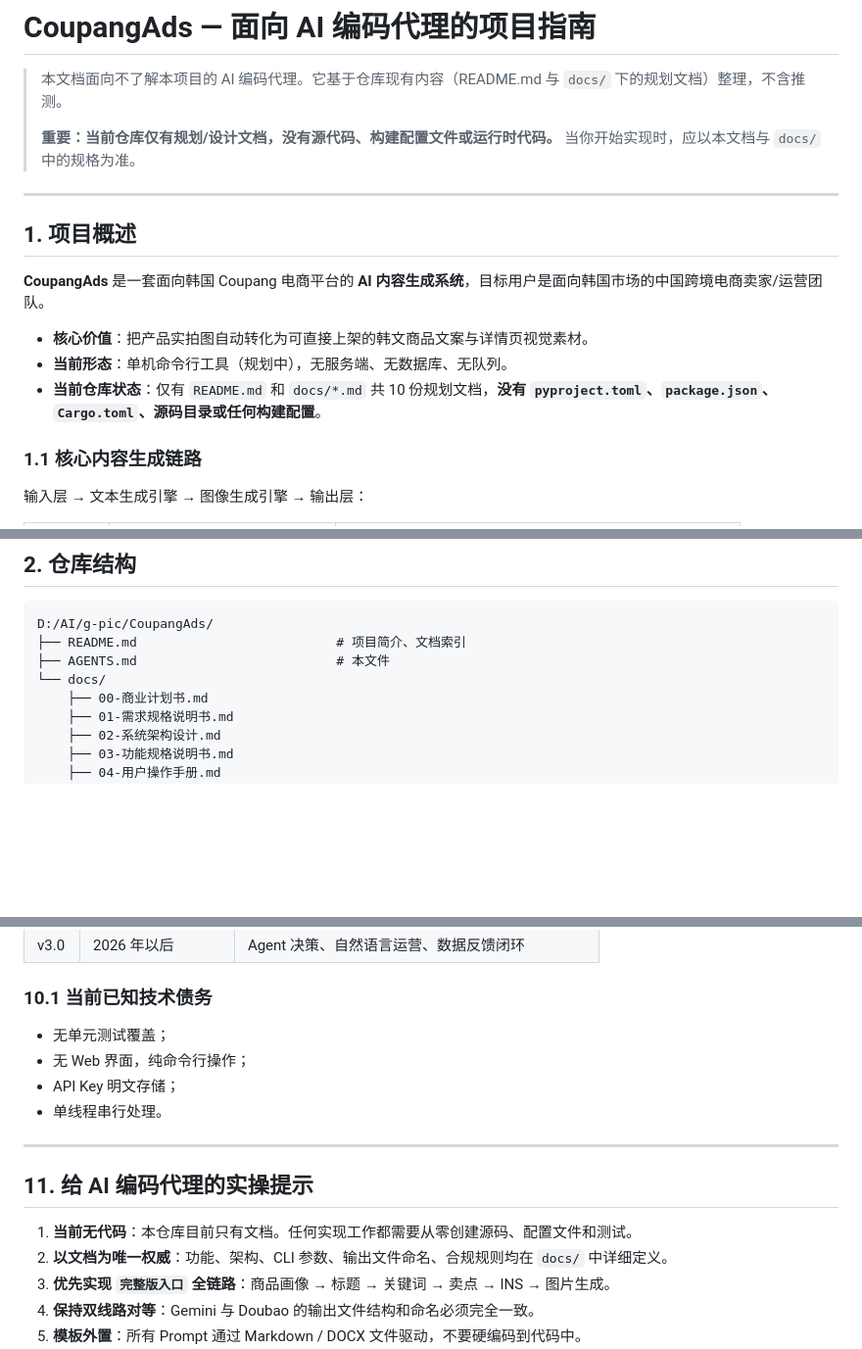
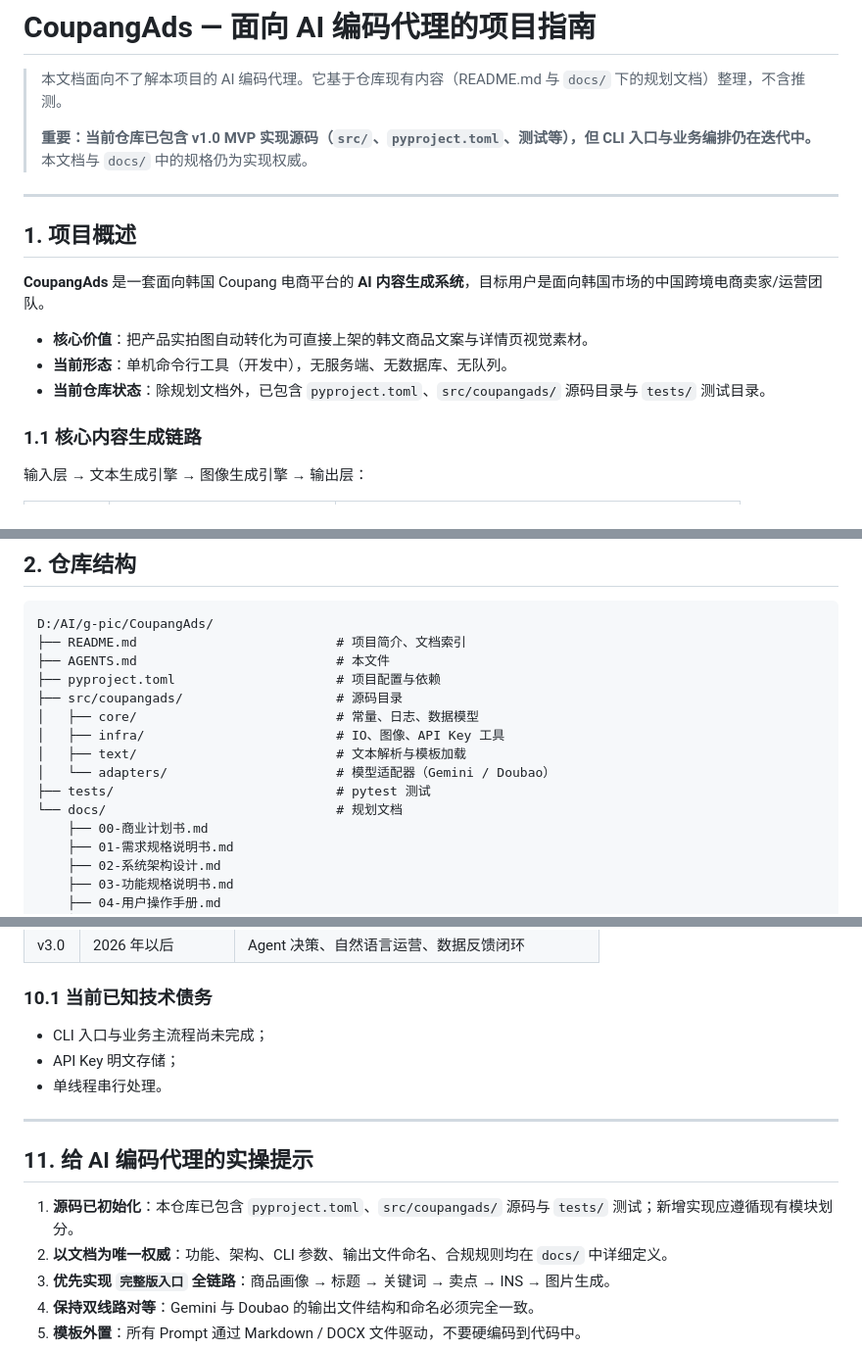
Before and after one commit to akxlhw/AdsAssitance, a Markdown page: AGENTS.md, 3 parts joined by grey strips. Shown at 98% size. Rendered like a GitHub page; blank space fills up the shorter version.

Commit message:
docs: 更新 AGENTS.md 以反映已实现源码

```diff
--- a/AGENTS.md
+++ b/AGENTS.md
@@ -2,7 +2,7 @@
 
 > 本文档面向不了解本项目的 AI 编码代理。它基于仓库现有内容（README.md 与 `docs/` 下的规划文档）整理，不含推测。
 >
-> **重要：当前仓库仅有规划/设计文档，没有源代码、构建配置文件或运行时代码。** 当你开始实现时，应以本文档与 `docs/` 中的规格为准。
+> **重要：当前仓库已包含 v1.0 MVP 实现源码（`src/`、`pyproject.toml`、测试等），但 CLI 入口与业务编排仍在迭代中。** 本文档与 `docs/` 中的规格仍为实现权威。
 
 ---
 
@@ -11,8 +11,8 @@
 **CoupangAds** 是一套面向韩国 Coupang 电商平台的 **AI 内容生成系统**，目标用户是面向韩国市场的中国跨境电商卖家/运营团队。
 
 - **核心价值**：把产品实拍图自动转化为可直接上架的韩文商品文案与详情页视觉素材。
-- **当前形态**：单机命令行工具（规划中），无服务端、无数据库、无队列。
-- **当前仓库状态**：仅有 `README.md` 和 `docs/*.md` 共 10 份规划文档，**没有 `pyproject.toml`、`package.json`、`Cargo.toml`、源码目录或任何构建配置**。
+- **当前形态**：单机命令行工具（开发中），无服务端、无数据库、无队列。
+- **当前仓库状态**：除规划文档外，已包含 `pyproject.toml`、`src/coupangads/` 源码目录与 `tests/` 测试目录。
 
 ### 1.1 核心内容生成链路
 
@@ -44,7 +44,14 @@
 D:/AI/g-pic/CoupangAds/
 ├── README.md                          # 项目简介、文档索引
 ├── AGENTS.md                          # 本文件
-└── docs/
+├── pyproject.toml                     # 项目配置与依赖
+├── src/coupangads/                    # 源码目录
+│   ├── core/                          # 常量、日志、数据模型
+│   ├── infra/                         # IO、图像、API Key 工具
+│   ├── text/                          # 文本解析与模板加载
+│   └── adapters/                      # 模型适配器（Gemini / Doubao）
+├── tests/                             # pytest 测试
+└── docs/                              # 规划文档
     ├── 00-商业计划书.md
     ├── 01-需求规格说明书.md
     ├── 02-系统架构设计.md
@@ -424,8 +431,7 @@ du -sh 输出目录/
 
 ### 10.1 当前已知技术债务
 
-- 无单元测试覆盖；
-- 无 Web 界面，纯命令行操作；
+- CLI 入口与业务主流程尚未完成；
 - API Key 明文存储；
 - 单线程串行处理。
 
@@ -433,7 +439,7 @@ du -sh 输出目录/
 
 ## 11. 给 AI 编码代理的实操提示
 
-1. **当前无代码**：本仓库目前只有文档。任何实现工作都需要从零创建源码、配置文件和测试。
+1. **源码已初始化**：本仓库已包含 `pyproject.toml`、`src/coupangads/` 源码与 `tests/` 测试；新增实现应遵循现有模块划分。
 2. **以文档为唯一权威**：功能、架构、CLI 参数、输出文件命名、合规规则均在 `docs/` 中详细定义。
 3. **优先实现 `完整版入口` 全链路**：商品画像 → 标题 → 关键词 → 卖点 → INS → 图片生成。
 4. **保持双线路对等**：Gemini 与 Doubao 的输出文件结构和命名必须完全一致。
```
Also changed, not shown: other parts of AGENTS.md (+3 -3 lines).
